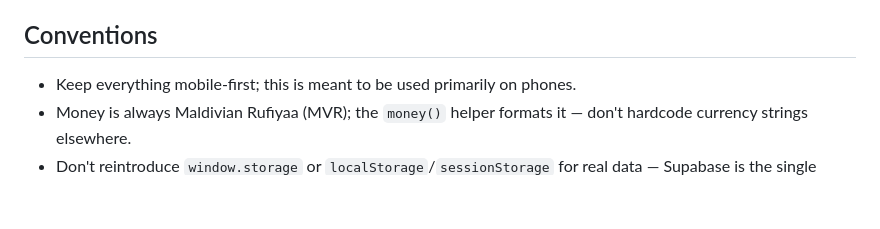
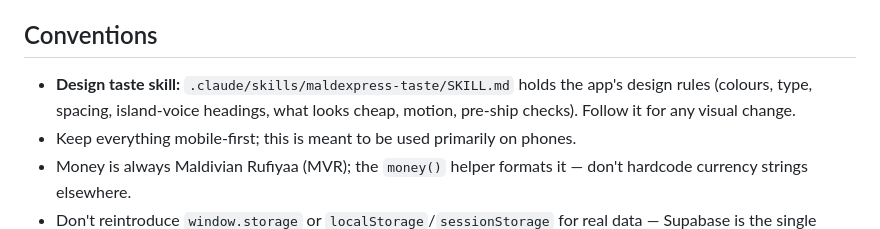
Before and after one commit to Maldexpress/maldexpress-app, a Markdown page: CLAUDE.md, the part around the change. Drawn GitHub-style; blank space fills up the shorter version.

Commit message:
Add a Maldexpress design-taste skill for Claude (.claude/skills/maldexpress-taste)
Co-Authored-By: Claude Opus 5.5 <noreply@anthropic.com>
Claude-Session: https://claude.ai/code/session_01LBusJKdtL6KFszjagtJwPB

```diff
--- a/CLAUDE.md
+++ b/CLAUDE.md
@@ -61,6 +61,7 @@ Maldexpress: a marketplace + delivery app for the Maldives. Three portals in one
 4. Payment for the Pro tier upgrade (`payForPro()`) is currently simulated client-side with no real payment gateway. Needs BML/real payment integration before launch.
 
 ## Conventions
+- **Design taste skill:** `.claude/skills/maldexpress-taste/SKILL.md` holds the app's design rules (colours, type, spacing, island-voice headings, what looks cheap, motion, pre-ship checks). Follow it for any visual change.
 - Keep everything mobile-first; this is meant to be used primarily on phones.
 - Money is always Maldivian Rufiyaa (MVR); the `money()` helper formats it — don't hardcode currency strings elsewhere.
 - Don't reintroduce `window.storage` or `localStorage`/`sessionStorage` for real data — Supabase is the single source of truth so the app works outside Claude's own preview environment.
```
